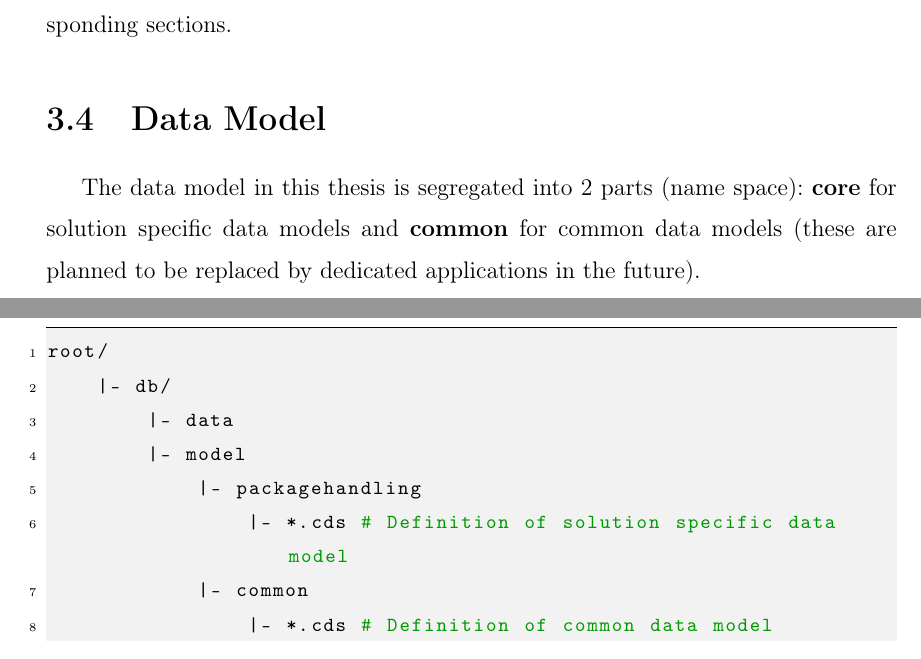
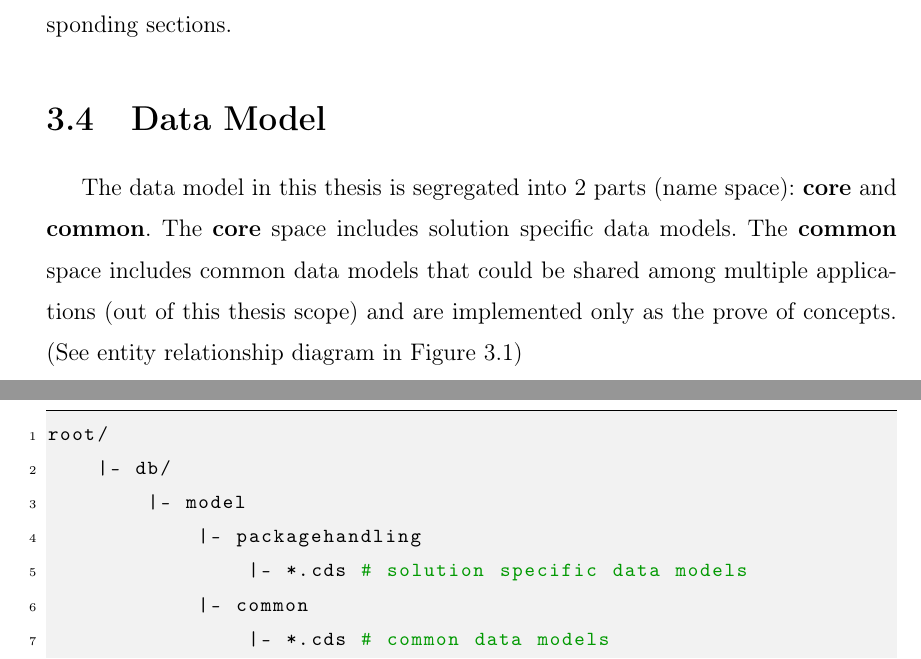
Before and after one commit to longlegpenguin/Thesis, a LaTeX thesis (elteikthesis_en.tex, which reads samples_en/impl.tex): two parts of pages 67 and 70 of 111 before the commit and two parts of pages 67 and 71 of 111 after it, joined at a grey line, cut so that both start at the same text. Compiled offline with pdfLaTeX.

Commit message:
DB v2 is done

```diff
--- a/samples_en/impl.tex
+++ b/samples_en/impl.tex
@@ -103,6 +103,6 @@ The details of inner parts of each directory will be introduced later in corresp
 \section{Data Model}
 \label{sec:D-db}
 
-The data model in this thesis is segregated into 2 parts (name space): \textbf{core} for solution specific data models and \textbf{common} for common data models
-(these are planned to be replaced by dedicated applications in the future).
+The data model in this thesis is segregated into 2 parts (name space): \textbf{core} and \textbf{common}.
+The \textbf{core} space includes solution specific data models. The \textbf{common} space includes common data models that could be shared among multiple applications (out of this thesis scope) and are implemented only as the prove of concepts. (See entity relationship diagram in \autoref{fig:db})
 
@@ -220,10 +229,9 @@ The location of the schema definition files is illustrated below:
 \begin{lstlisting}[language={bash}]
 root/
     |- db/
-        |- data
         |- model
             |- packagehandling
-                |- *.cds # Definition of solution specific data model
+                |- *.cds # solution specific data models
             |- common
-                |- *.cds # Definition of common data model
+                |- *.cds # common data models
 \end{lstlisting}
```
Also changed, not shown: samples_en/impl.tex (16 more changed lines).
